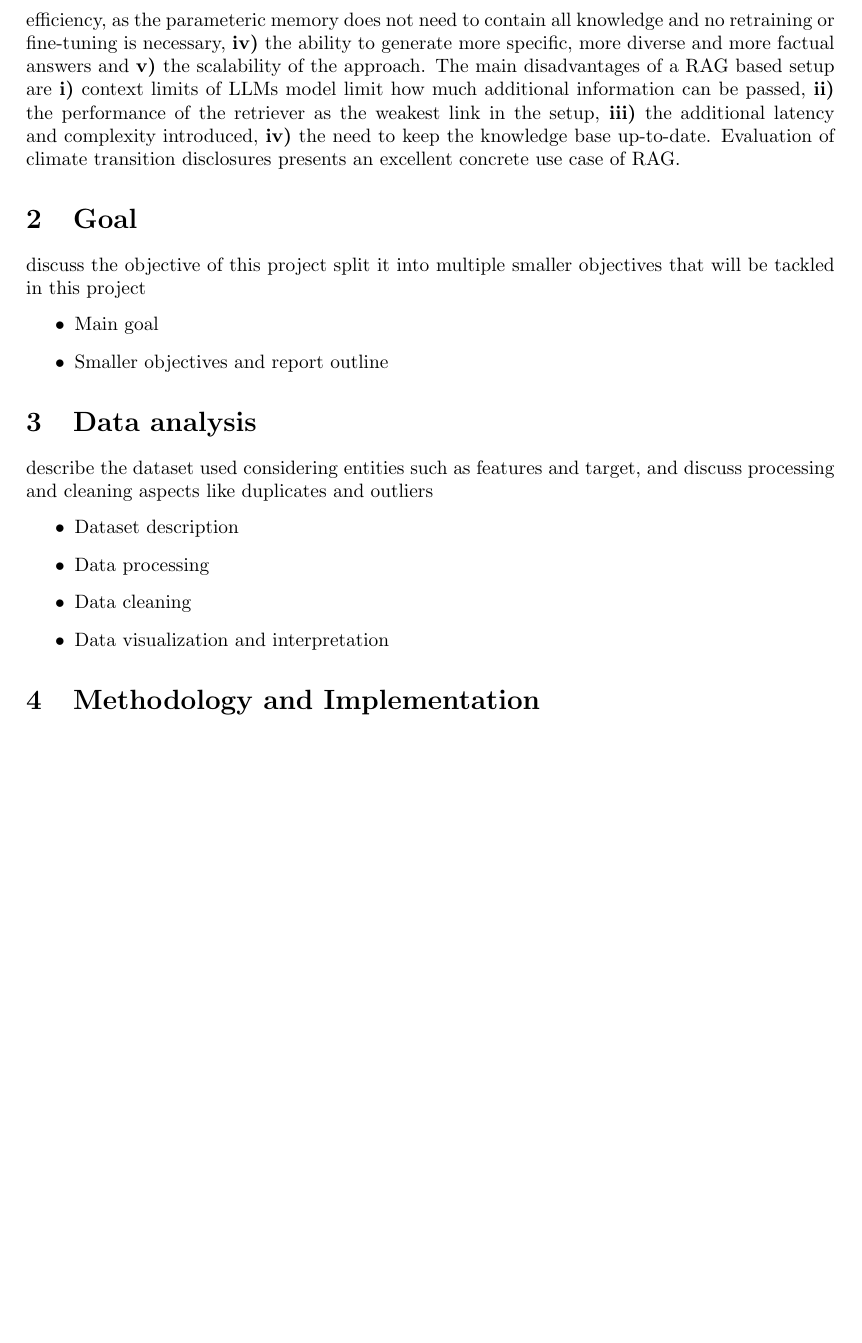
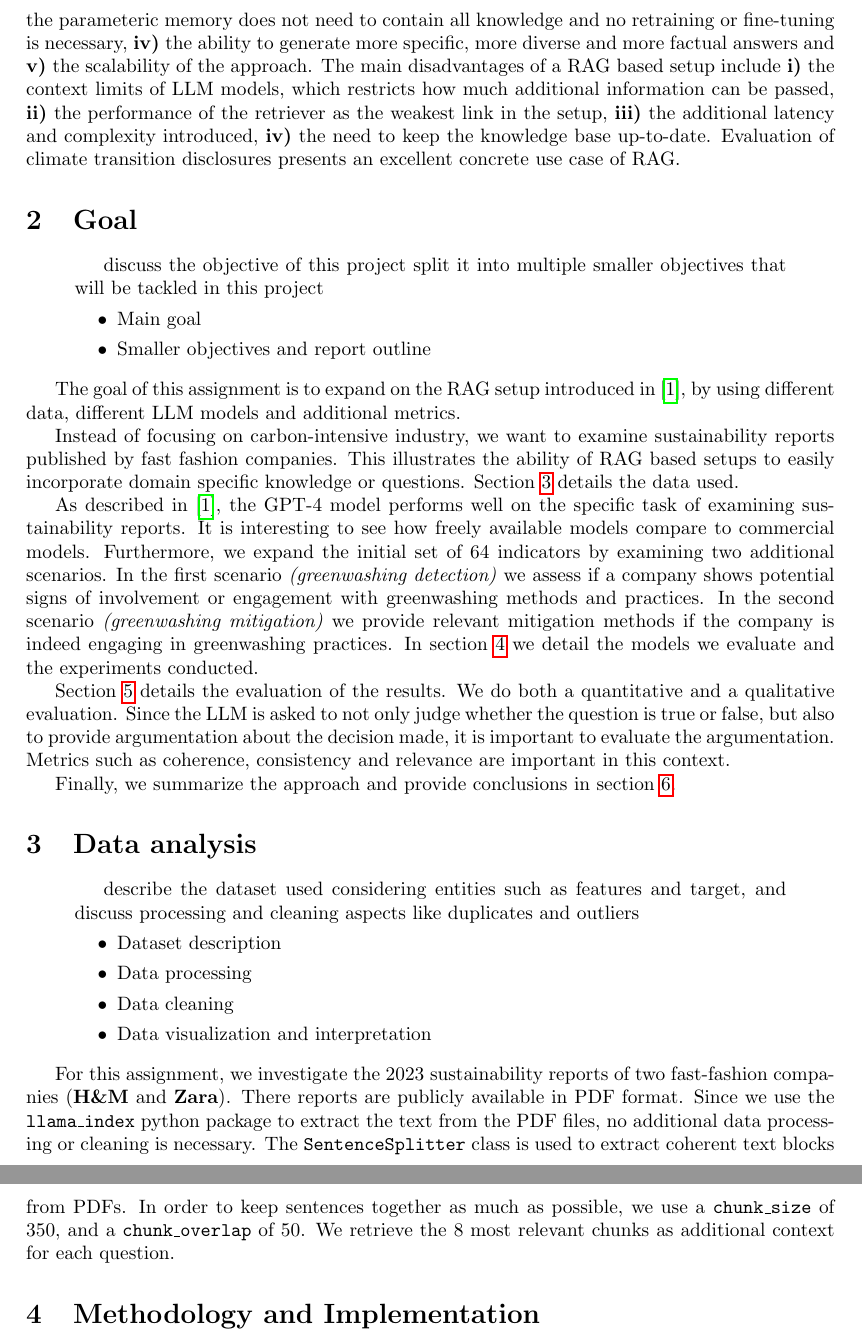
Before and after one commit to avhou/CSAI-groepswerk, a LaTeX document (report/report.tex): part of page 2 of 3 before the commit and two parts of pages 2 and 3 of 3 after it, the two joined at a grey line, cut so that both start at the same text, the shorter picture padded with empty space. Compiled offline with pdfLaTeX.

Commit message:
goals en data analysis

```diff
--- a/report/report.tex
+++ b/report/report.tex
@@ -50,17 +50,42 @@ The text cluster introduces a number of techniques to improve the performance of
 One of the techniques discussed is RAG, first introduced in \cite{rag}.
 RAG adds context when querying LLM models, allowing the model to get a better semantic understanding of the question and to generate a more relevant answer.
 The main strenghts of a RAG based setup are \textbf{i)} the ability to access up-to-date information (no cutoff), \textbf{ii)} the ability to add domain specific knowledge, \textbf{iii)} efficiency, as the parameteric memory does not need to contain all knowledge and no retraining or fine-tuning is necessary, \textbf{iv)} the ability to generate more specific, more diverse and more factual answers and \textbf{v)} the scalability of the approach.
-The main disadvantages of a RAG based setup are \textbf{i)} context limits of LLMs model limit how much additional information can be passed, \textbf{ii)} the performance of the retriever as the weakest link in the setup, \textbf{iii)} the additional latency and complexity introduced, \textbf{iv)} the need to keep the knowledge base up-to-date.
+The main disadvantages of a RAG based setup include \textbf{i)} the context limits of LLM models, which restricts how much additional information can be passed, \textbf{ii)} the performance of the retriever as the weakest link in the setup, \textbf{iii)} the additional latency and complexity introduced, \textbf{iv)} the need to keep the knowledge base up-to-date.
 Evaluation of climate transition disclosures presents an excellent concrete use case of RAG.
 
-\section{Goal}
+\section{Goal} \label{sec:goal}
+
+\begin{quotation}
     discuss the objective of this project split it into multiple smaller objectives that will be tackled in this project
     \begin{itemize}
         \item Main goal
         \item Smaller objectives and report outline
     \end{itemize}
+\end{quotation}
 
-\section{Data analysis}
+The goal of this assignment is to expand on the RAG setup introduced in \cite{durability}, by using different data, different LLM models and additional metrics.
+
+Instead of focusing on carbon-intensive industry, we want to examine sustainability reports published by fast fashion companies.
+This illustrates the ability of RAG based setups to easily incorporate domain specific knowledge or questions.
+Section \ref{sec:data analysis} details the data used.
+
+As described in \cite{durability}, the GPT-4 model performs well on the specific task of examining sustainability reports.
+It is interesting to see how freely available models compare to commercial models.
+Furthermore, we expand the initial set of 64 indicators by examining two additional scenarios.
+In the first scenario \textit{(greenwashing detection)} we assess if a company shows potential signs of involvement or engagement with greenwashing methods and practices.
+In the second scenario \textit{(greenwashing mitigation)} we provide relevant mitigation methods if the company is indeed engaging in greenwashing practices.
+In section \ref{sec:methodology} we detail the models we evaluate and the experiments conducted.
+
+Section \ref{sec:evaluation} details the evaluation of the results.
+We do both a quantitative and a qualitative evaluation.
+Since the LLM is asked to not only judge whether the question is true or false, but also to provide argumentation about the decision made, it is important to evaluate the argumentation.
+Metrics such as coherence, consistency and relevance are important in this context.
+
+Finally, we summarize the approach and provide conclusions in section \ref{sec:conclusions}.
+
+\section{Data analysis} \label{sec:data analysis}
+
+\begin{quotation}
     describe the dataset used considering entities such as features and target, and discuss processing and cleaning aspects like duplicates and outliers
     \begin{itemize}
         \item Dataset description
@@ -68,5 +93,13 @@ describe the dataset used considering entities such as features and target, and
         \item Data cleaning
         \item Data visualization and interpretation
     \end{itemize}
+\end{quotation}
 
-\section{Methodology and Implementation}
+For this assignment, we investigate the 2023 sustainability reports of two fast-fashion companies (\textbf{H\&M} and \textbf{Zara}).
+There reports are publicly available in PDF format.
+Since we use the \texttt{llama\_index} python package to extract the text from the PDF files, no additional data processing or cleaning is necessary.
+The \texttt{SentenceSplitter} class is used to extract coherent text blocks from PDFs.
+In order to keep sentences together as much as possible, we use a \texttt{chunk\_size} of 350, and a \texttt{chunk\_overlap} of 50.
+We retrieve the 8 most relevant chunks as additional context for each question.
+
+\section{Methodology and Implementation} \label{sec:methodology}
```
Also changed, not shown: report/report.tex (23 more changed lines). Lines whose indentation alone changed are shown as unchanged.
